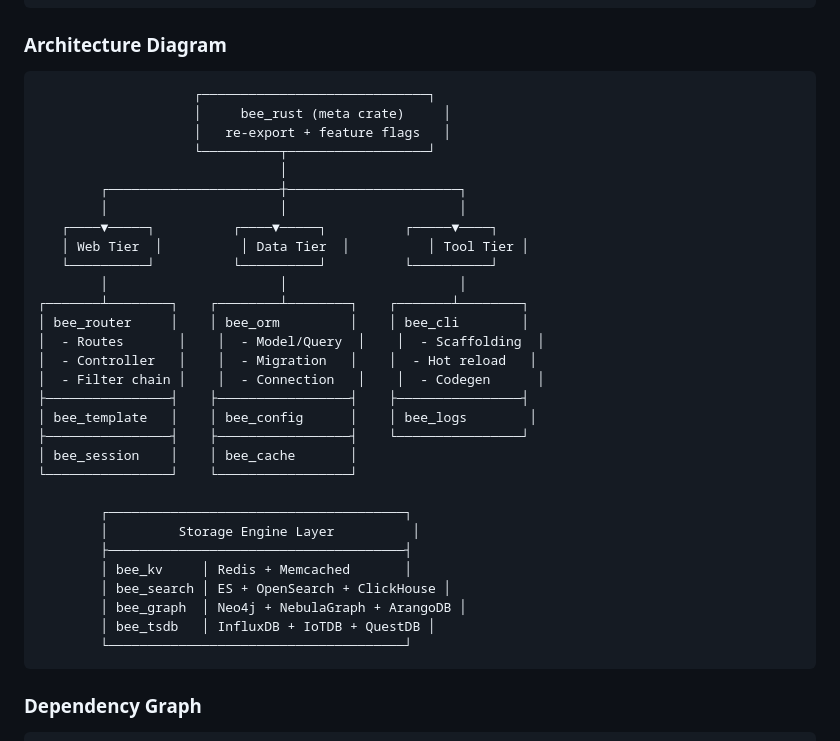
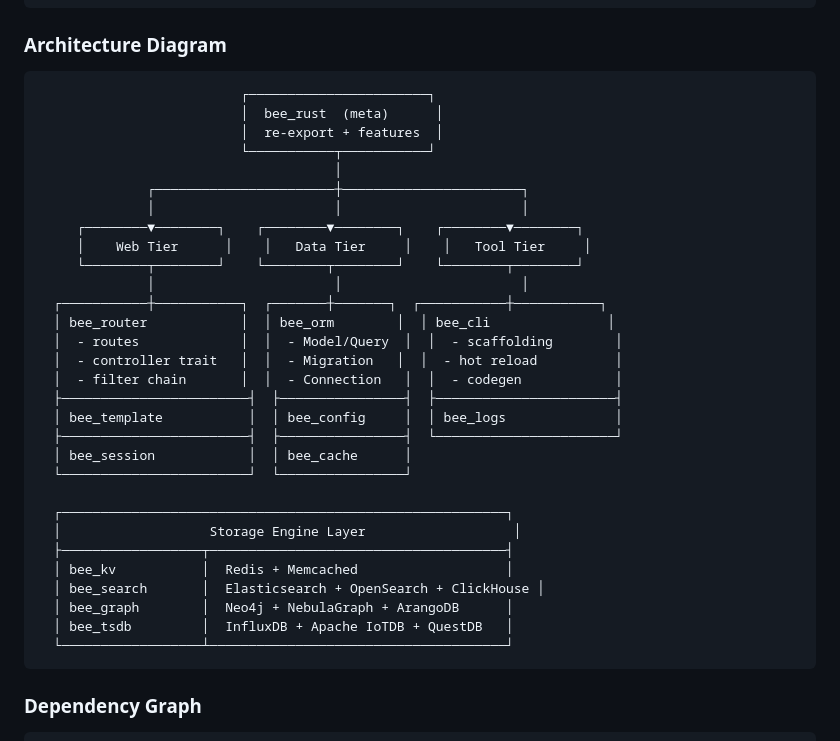
Before and after one commit to erikwang2013/bee-rust, a Markdown page: README.en.md, the part around the change. Drawn GitHub-style.

Commit message:
docs: fix ASCII architecture diagram alignment in README

````diff
--- a/README.en.md
+++ b/README.en.md
@@ -47,36 +47,36 @@ bee_cli/            # CLI — scaffolding/codegen/hot-reload/migrations
 ### Architecture Diagram
 
 ```
-                    ┌─────────────────────────────┐
-                    │     bee_rust (meta crate)     │
-                    │   re-export + feature flags   │
-                    └──────────┬──────────────────┘
-                               │
-        ┌──────────────────────┼──────────────────────┐
-        │                      │                      │
-   ┌────▼─────┐          ┌────▼─────┐          ┌─────▼────┐
-   │ Web Tier  │          │ Data Tier  │          │ Tool Tier │
-   └──────────┘          └──────────┘          └──────────┘
-        │                      │                      │
-┌───────┴────────┐    ┌────────┴────────┐    ┌───────┴────────┐
-│ bee_router     │    │ bee_orm         │    │ bee_cli        │
-│  - Routes       │    │  - Model/Query  │    │  - Scaffolding  │
-│  - Controller   │    │  - Migration   │    │  - Hot reload   │
-│  - Filter chain │    │  - Connection   │    │  - Codegen      │
-├────────────────┤    ├─────────────────┤    ├────────────────┤
-│ bee_template   │    │ bee_config      │    │ bee_logs        │
-├────────────────┤    ├─────────────────┤    └────────────────┘
-│ bee_session    │    │ bee_cache       │
-└────────────────┘    └─────────────────┘
+                          ┌───────────────────────┐
+                          │  bee_rust  (meta)      │
+                          │  re-export + features  │
+                          └───────────┬───────────┘
+                                      │
+              ┌───────────────────────┼───────────────────────┐
+              │                       │                       │
+     ┌────────▼────────┐    ┌────────▼────────┐    ┌────────▼────────┐
+     │    Web Tier      │    │   Data Tier     │    │   Tool Tier     │
+     └────────┬────────┘    └────────┬────────┘    └────────┬────────┘
+              │                       │                       │
+  ┌───────────┼───────────┐  ┌───────┼───────┐  ┌───────────┼───────────┐
+  │ bee_router            │  │ bee_orm        │  │ bee_cli               │
+  │  - routes             │  │  - Model/Query  │  │  - scaffolding        │
+  │  - controller trait   │  │  - Migration   │  │  - hot reload          │
+  │  - filter chain       │  │  - Connection   │  │  - codegen            │
+  ├────────────────────────┤  ├────────────────┤  ├───────────────────────┤
+  │ bee_template           │  │ bee_config     │  │ bee_logs              │
+  ├────────────────────────┤  ├────────────────┤  └───────────────────────┘
+  │ bee_session            │  │ bee_cache      │
+  └────────────────────────┘  └────────────────┘
 
-        ┌──────────────────────────────────────┐
-        │         Storage Engine Layer          │
-        ├──────────────────────────────────────┤
-        │ bee_kv     │ Redis + Memcached       │
-        │ bee_search │ ES + OpenSearch + ClickHouse │
-        │ bee_graph  │ Neo4j + NebulaGraph + ArangoDB │
-        │ bee_tsdb   │ InfluxDB + IoTDB + QuestDB │
-        └──────────────────────────────────────┘
+  ┌─────────────────────────────────────────────────────────┐
+  │                   Storage Engine Layer                   │
+  ├──────────────────┬──────────────────────────────────────┤
+  │ bee_kv           │  Redis + Memcached                   │
+  │ bee_search       │  Elasticsearch + OpenSearch + ClickHouse │
+  │ bee_graph        │  Neo4j + NebulaGraph + ArangoDB      │
+  │ bee_tsdb         │  InfluxDB + Apache IoTDB + QuestDB   │
+  └──────────────────┴──────────────────────────────────────┘
 ```
 
 ### Dependency Graph
````
Also changed, not shown: README.md (+34 -34 lines).
